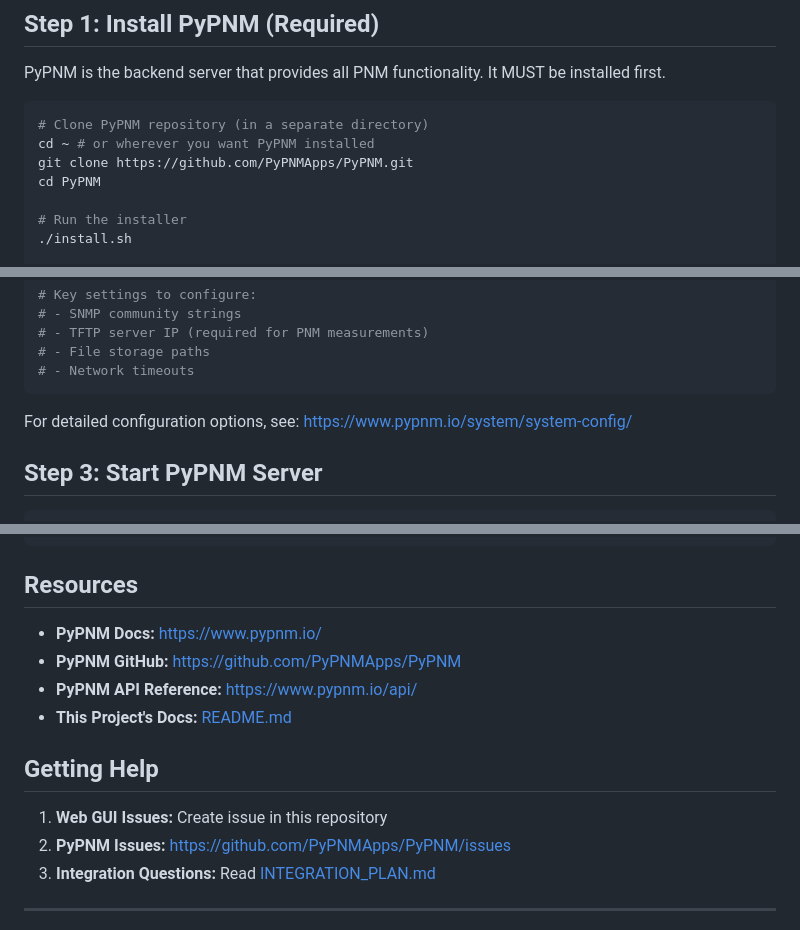
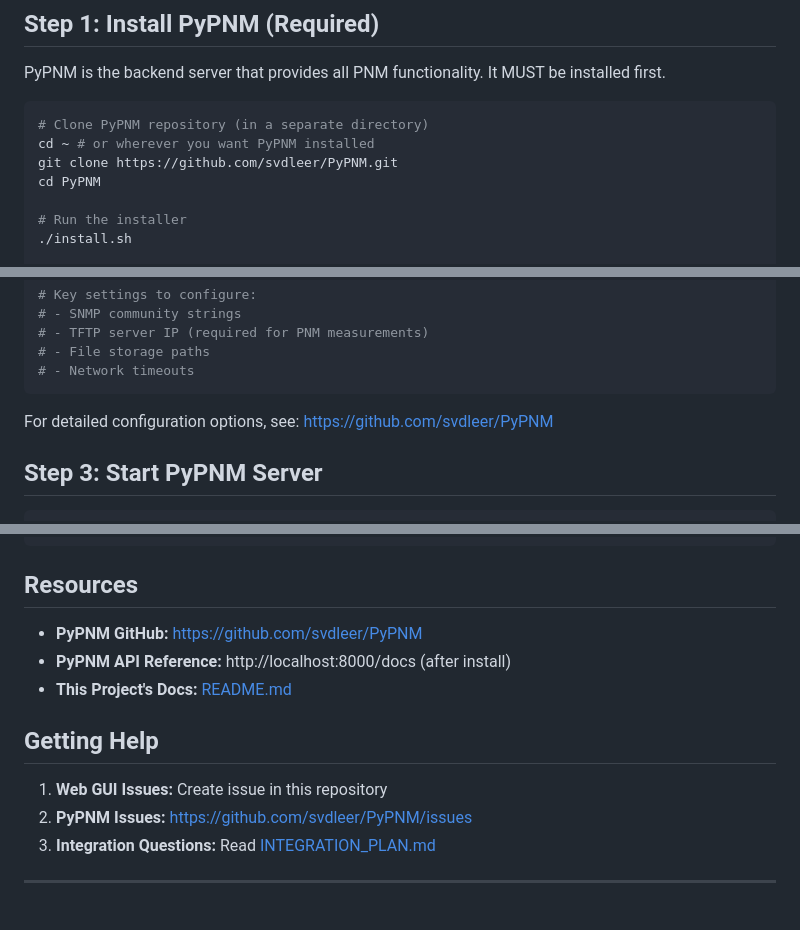
Before and after one commit to svdleer/PyPNMGui, a Markdown page: QUICKSTART.md, 3 parts joined by grey strips. Rendered like a GitHub page.

````diff
--- a/QUICKSTART.md
+++ b/QUICKSTART.md
@@ -13,7 +13,7 @@ PyPNM is the backend server that provides all PNM functionality. It MUST be inst
 ```bash
 # Clone PyPNM repository (in a separate directory)
 cd ~ # or wherever you want PyPNM installed
-git clone https://github.com/PyPNMApps/PyPNM.git
+git clone https://github.com/svdleer/PyPNM.git
 cd PyPNM
 
 # Run the installer
@@ -41,7 +41,7 @@ nano src/pypnm/settings/system.json
 # - Network timeouts
 ```
 
-For detailed configuration options, see: https://www.pypnm.io/system/system-config/
+For detailed configuration options, see: https://github.com/svdleer/PyPNM
 
 ## Step 3: Start PyPNM Server
 
@@ -286,15 +286,14 @@ cd PyPNM
 
 ## Resources
 
-- **PyPNM Docs:** https://www.pypnm.io/
-- **PyPNM GitHub:** https://github.com/PyPNMApps/PyPNM
-- **PyPNM API Reference:** https://www.pypnm.io/api/
+- **PyPNM GitHub:** https://github.com/svdleer/PyPNM
+- **PyPNM API Reference:** http://localhost:8000/docs (after install)
 - **This Project's Docs:** [README.md](README.md)
 
 ## Getting Help
 
 1. **Web GUI Issues:** Create issue in this repository
-2. **PyPNM Issues:** https://github.com/PyPNMApps/PyPNM/issues
+2. **PyPNM Issues:** https://github.com/svdleer/PyPNM/issues
 3. **Integration Questions:** Read [INTEGRATION_PLAN.md](INTEGRATION_PLAN.md)
 
 ---
````
Also changed, not shown: other parts of QUICKSTART.md (+1 -1 lines), README.md (+7 -9 lines).
